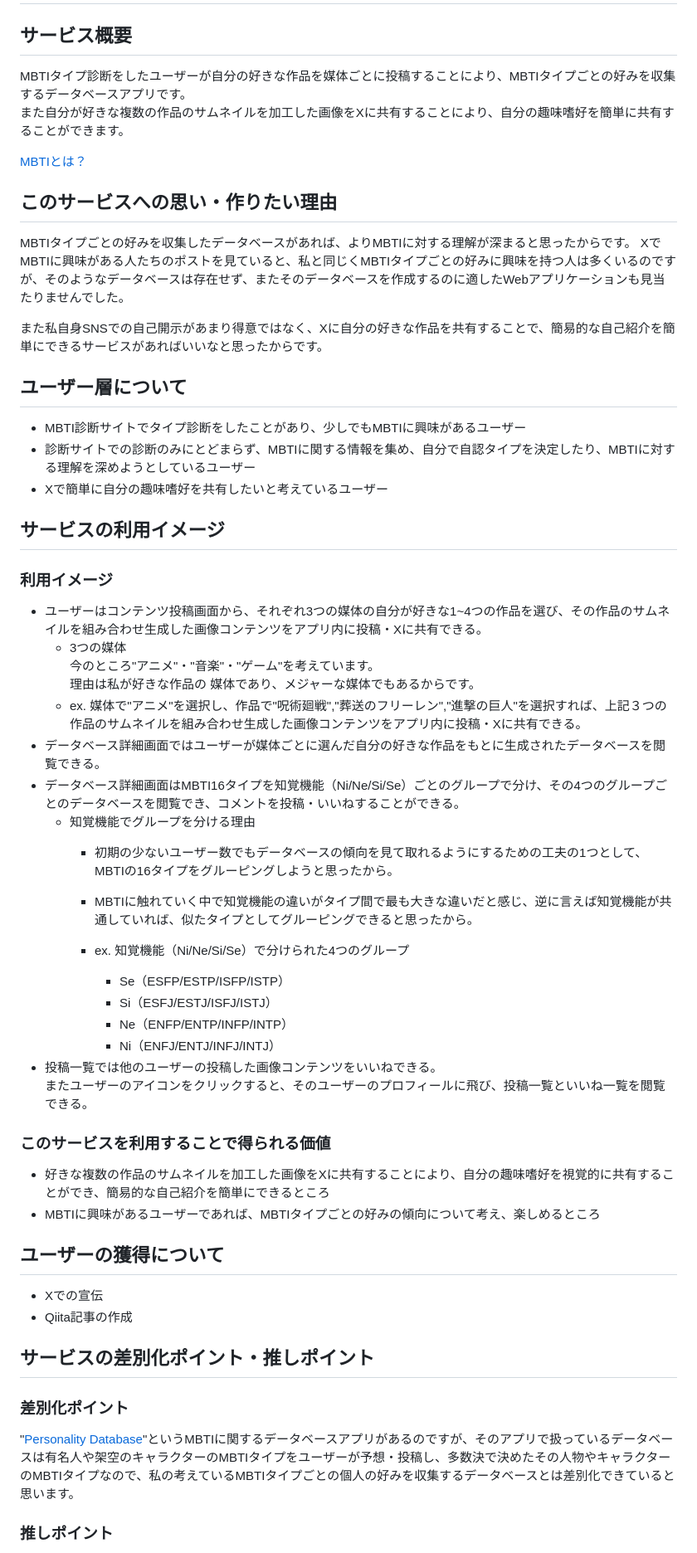
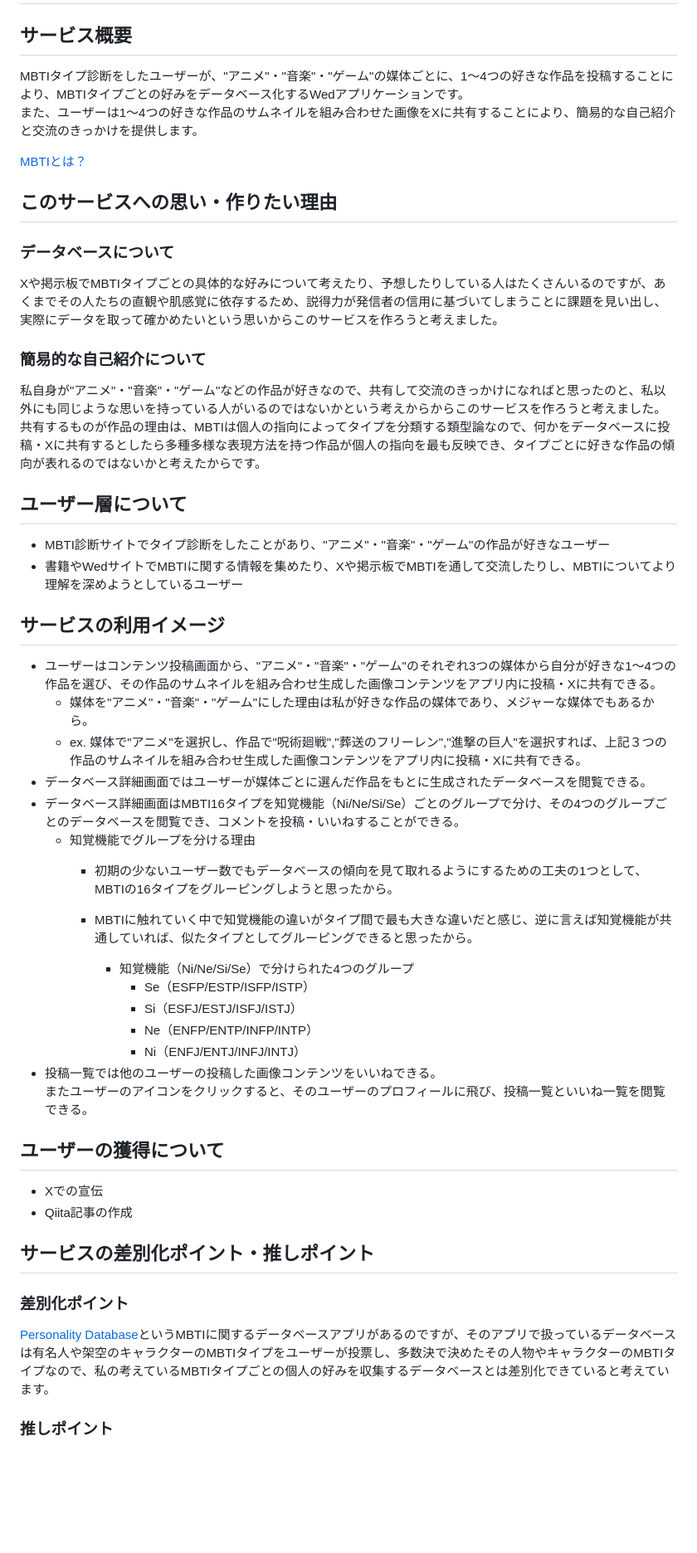
Before and after one commit to kentoiinuma/MBTI-Database, a Markdown page: README.md, the part around one of its changes. Shown at 83% size. Rendered like a GitHub page; blank space fills up the shorter version.

Commit message:
modification2

```diff
--- a/README.md
+++ b/README.md
@@ -1,49 +1,40 @@
 # 16type Favorite Database
 ## サービス概要
-MBTIタイプ診断をしたユーザーが自分の好きな作品を媒体ごとに投稿することにより、MBTIタイプごとの好みを収集するデータベースアプリです。
-また自分が好きな複数の作品のサムネイルを加工した画像をXに共有することにより、自分の趣味嗜好を簡単に共有することができます。
+MBTIタイプ診断をしたユーザーが、"アニメ"・"音楽"・"ゲーム"の媒体ごとに、1〜4つの好きな作品を投稿することにより、MBTIタイプごとの好みをデータベース化するWedアプリケーションです。
+また、ユーザーは1〜4つの好きな作品のサムネイルを組み合わせた画像をXに共有することにより、簡易的な自己紹介と交流のきっかけを提供します。
 
 [MBTIとは？](https://ja.wikipedia.org/wiki/MBTI)
 
 ## このサービスへの思い・作りたい理由
-MBTIタイプごとの好みを収集したデータベースがあれば、よりMBTIに対する理解が深まると思ったからです。
-XでMBTIに興味がある人たちのポストを見ていると、私と同じくMBTIタイプごとの好みに興味を持つ人は多くいるのですが、そのようなデータベースは存在せず、またそのデータベースを作成するのに適したWebアプリケーションも見当たりませんでした。
+### データベースについて
+Xや掲示板でMBTIタイプごとの具体的な好みについて考えたり、予想したりしている人はたくさんいるのですが、あくまでその人たちの直観や肌感覚に依存するため、説得力が発信者の信用に基づいてしまうことに課題を見い出し、実際にデータを取って確かめたいという思いからこのサービスを作ろうと考えました。
 
-また私自身SNSでの自己開示があまり得意ではなく、Xに自分の好きな作品を共有することで、簡易的な自己紹介を簡単にできるサービスがあればいいなと思ったからです。
+### 簡易的な自己紹介について
+私自身が"アニメ"・"音楽"・"ゲーム"などの作品が好きなので、共有して交流のきっかけになればと思ったのと、私以外にも同じような思いを持っている人がいるのではないかという考えからからこのサービスを作ろうと考えました。
+共有するものが作品の理由は、MBTIは個人の指向によってタイプを分類する類型論なので、何かをデータベースに投稿・Xに共有するとしたら多種多様な表現方法を持つ作品が個人の指向を最も反映でき、タイプごとに好きな作品の傾向が表れるのではないかと考えたからです。
 
 ## ユーザー層について
-- MBTI診断サイトでタイプ診断をしたことがあり、少しでもMBTIに興味があるユーザー
-- 診断サイトでの診断のみにとどまらず、MBTIに関する情報を集め、自分で自認タイプを決定したり、MBTIに対する理解を深めようとしているユーザー
-- Xで簡単に自分の趣味嗜好を共有したいと考えているユーザー
+- MBTI診断サイトでタイプ診断をしたことがあり、"アニメ"・"音楽"・"ゲーム"の作品が好きなユーザー
+- 書籍やWedサイトでMBTIに関する情報を集めたり、Xや掲示板でMBTIを通して交流したりし、MBTIについてより理解を深めようとしているユーザー
 
 ## サービスの利用イメージ
-### 利用イメージ
-- ユーザーはコンテンツ投稿画面から、それぞれ3つの媒体の自分が好きな1~4つの作品を選び、その作品のサムネイルを組み合わせ生成した画像コンテンツをアプリ内に投稿・Xに共有できる。
-    - 3つの媒体
-        今のところ"アニメ"・"音楽"・"ゲーム"を考えています。
-        理由は私が好きな作品の
-        媒体であり、メジャーな媒体でもあるからです。
+- ユーザーはコンテンツ投稿画面から、"アニメ"・"音楽"・"ゲーム"のそれぞれ3つの媒体から自分が好きな1〜4つの作品を選び、その作品のサムネイルを組み合わせ生成した画像コンテンツをアプリ内に投稿・Xに共有できる。
+    - 媒体を"アニメ"・"音楽"・"ゲーム"にした理由は私が好きな作品の媒体であり、メジャーな媒体でもあるから。
     - ex.
     媒体で"アニメ"を選択し、作品で"呪術廻戦","葬送のフリーレン","進撃の巨人"を選択すれば、上記３つの作品のサムネイルを組み合わせ生成した画像コンテンツをアプリ内に投稿・Xに共有できる。
-- データベース詳細画面ではユーザーが媒体ごとに選んだ自分の好きな作品をもとに生成されたデータベースを閲覧できる。
+- データベース詳細画面ではユーザーが媒体ごとに選んだ作品をもとに生成されたデータベースを閲覧できる。
 - データベース詳細画面はMBTI16タイプを知覚機能（Ni/Ne/Si/Se）ごとのグループで分け、その4つのグループごとのデータベースを閲覧でき、コメントを投稿・いいねすることができる。
     - 知覚機能でグループを分ける理由
         - 初期の少ないユーザー数でもデータベースの傾向を見て取れるようにするための工夫の1つとして、MBTIの16タイプをグルーピングしようと思ったから。
         - MBTIに触れていく中で知覚機能の違いがタイプ間で最も大きな違いだと感じ、逆に言えば知覚機能が共通していれば、似たタイプとしてグルーピングできると思ったから。
 
-        - ex.
-        知覚機能（Ni/Ne/Si/Se）で分けられた4つのグループ
-            - Se（ESFP/ESTP/ISFP/ISTP）
-            - Si（ESFJ/ESTJ/ISFJ/ISTJ）
-            - Ne（ENFP/ENTP/INFP/INTP）
-            - Ni（ENFJ/ENTJ/INFJ/INTJ）
+            - 知覚機能（Ni/Ne/Si/Se）で分けられた4つのグループ
+                - Se（ESFP/ESTP/ISFP/ISTP）
+                - Si（ESFJ/ESTJ/ISFJ/ISTJ）
+                - Ne（ENFP/ENTP/INFP/INTP）
+                - Ni（ENFJ/ENTJ/INFJ/INTJ）
 - 投稿一覧では他のユーザーの投稿した画像コンテンツをいいねできる。
 またユーザーのアイコンをクリックすると、そのユーザーのプロフィールに飛び、投稿一覧といいね一覧を閲覧できる。
-
-### このサービスを利用することで得られる価値
-- 好きな複数の作品のサムネイルを加工した画像をXに共有することにより、自分の趣味嗜好を視覚的に共有することができ、簡易的な自己紹介を簡単にできるところ
-- MBTIに興味があるユーザーであれば、MBTIタイプごとの好みの傾向について考え、楽しめるところ
-
 
 ## ユーザーの獲得について
 - Xでの宣伝
@@ -51,6 +42,6 @@ XでMBTIに興味がある人たちのポストを見ていると、私と同じ
 
 ## サービスの差別化ポイント・推しポイント
 ### 差別化ポイント
-"[Personality Database](https://www.personality-database.com)"というMBTIに関するデータベースアプリがあるのですが、そのアプリで扱っているデータベースは有名人や架空のキャラクターのMBTIタイプをユーザーが予想・投稿し、多数決で決めたその人物やキャラクターのMBTIタイプなので、私の考えているMBTIタイプごとの個人の好みを収集するデータベースとは差別化できていると思います。
+[Personality Database](https://www.personality-database.com)というMBTIに関するデータベースアプリがあるのですが、そのアプリで扱っているデータベースは有名人や架空のキャラクターのMBTIタイプをユーザーが投票し、多数決で決めたその人物やキャラクターのMBTIタイプなので、私の考えているMBTIタイプごとの個人の好みを収集するデータベースとは差別化できていると考えています。
 
 ### 推しポイント
```
Also changed, not shown: other parts of README.md (+13 -9 lines).
